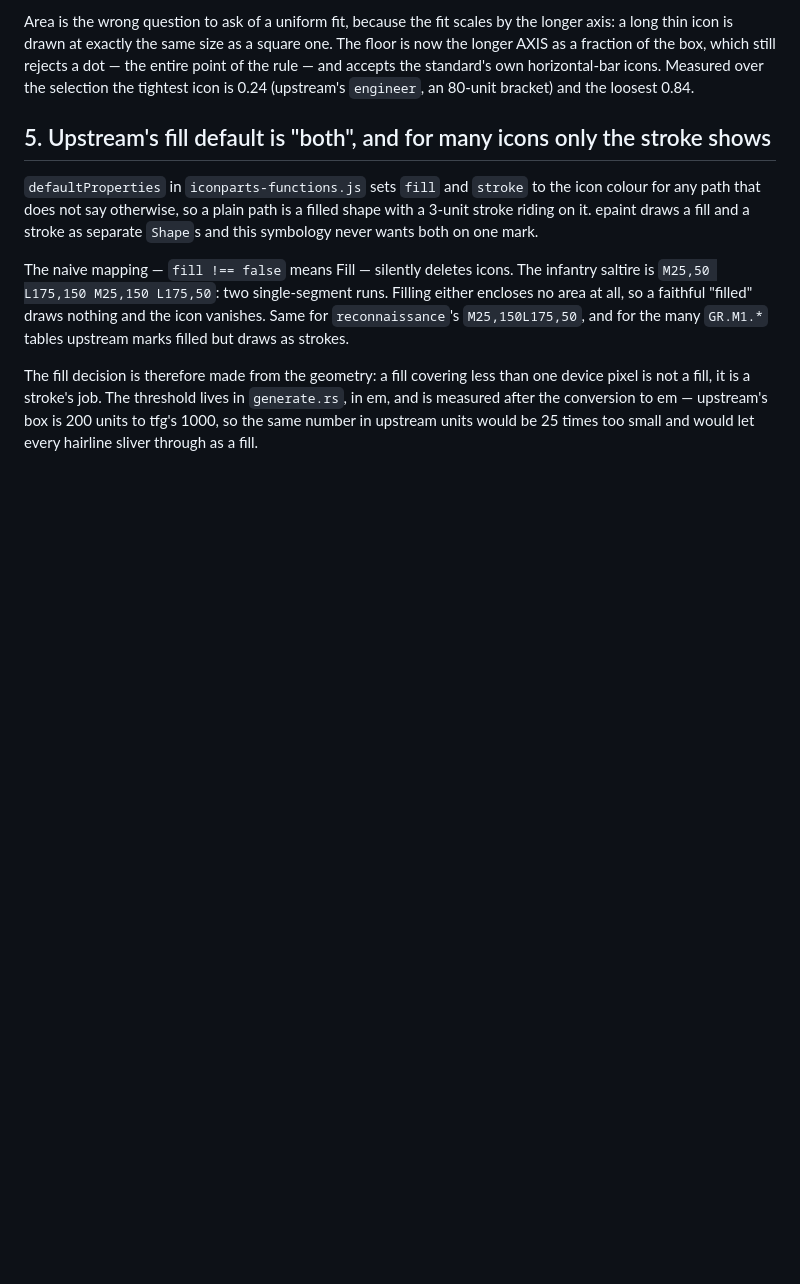
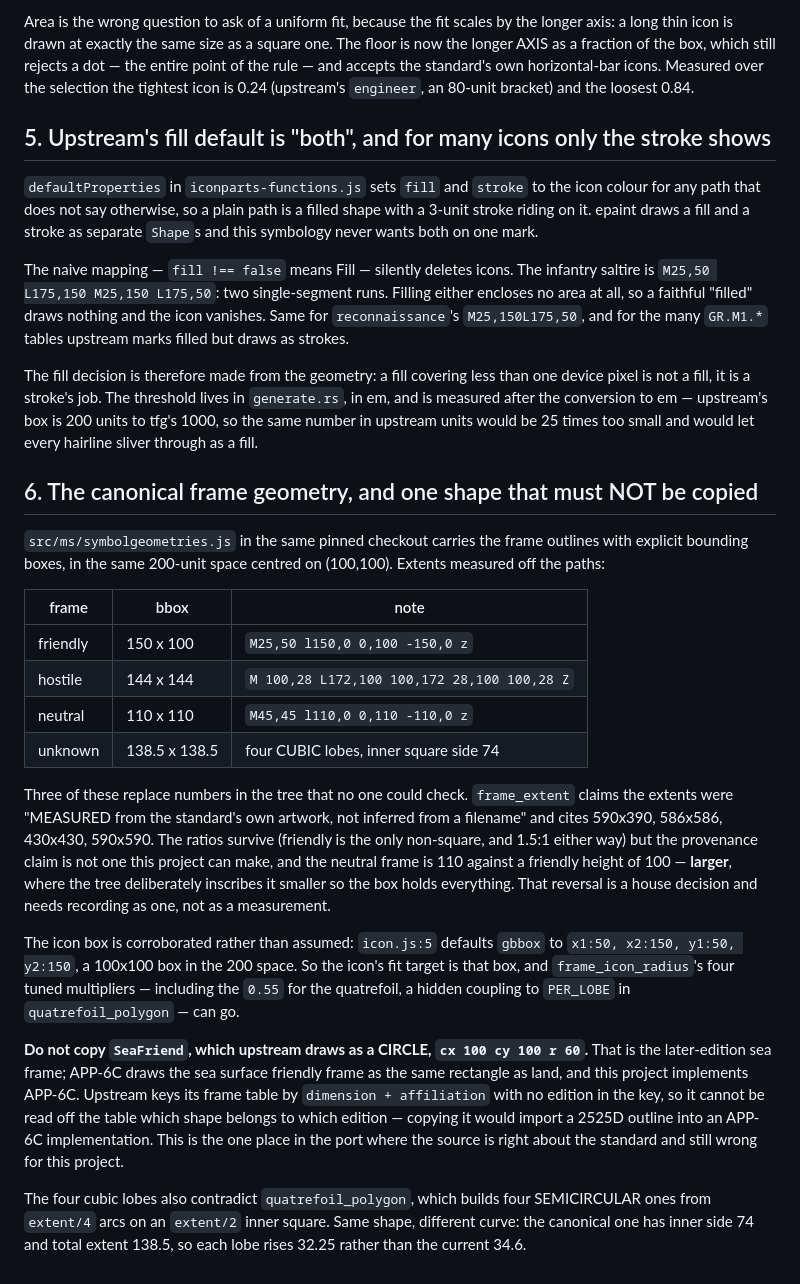
Before and after one commit to edwardmanhattan/tfg, a Markdown page: assets/symbology/FINDINGS.md, the part around the change. Drawn GitHub-style; blank space fills up the shorter version.

Commit message:
docs(symbology): record the canonical frame geometry, and the one shape not to copy
Unit 3's inputs, measured off the pinned upstream table rather than
asserted: friendly 150x100, hostile 144x144, neutral 110x110, unknown
138.5x138.5 in the 200-unit space, and the icon box corroborated by
icon.js:5 defaulting gbbox to a 100x100 box.

Also the hazard: upstream draws SeaFriend as a CIRCLE, which is the
later-edition sea frame. APP-6C draws it as the land rectangle, and
upstream keys its frame table with no edition in the key, so the table
cannot tell you which shape belongs to which edition. Copying it would
import a 2525D outline into an APP-6C implementation.

```diff
--- a/assets/symbology/FINDINGS.md
+++ b/assets/symbology/FINDINGS.md
@@ -92,3 +92,45 @@ than one device pixel is not a fill, it is a stroke's job. The threshold lives
 in `generate.rs`, in em, and is measured after the conversion to em — upstream's
 box is 200 units to tfg's 1000, so the same number in upstream units would be
 25 times too small and would let every hairline sliver through as a fill.
+
+## 6. The canonical frame geometry, and one shape that must NOT be copied
+
+`src/ms/symbolgeometries.js` in the same pinned checkout carries the frame
+outlines with explicit bounding boxes, in the same 200-unit space centred on
+(100,100). Extents measured off the paths:
+
+| frame | bbox | note |
+| --- | --- | --- |
+| friendly | 150 x 100 | `M25,50 l150,0 0,100 -150,0 z` |
+| hostile | 144 x 144 | `M 100,28 L172,100 100,172 28,100 100,28 Z` |
+| neutral | 110 x 110 | `M45,45 l110,0 0,110 -110,0 z` |
+| unknown | 138.5 x 138.5 | four CUBIC lobes, inner square side 74 |
+
+Three of these replace numbers in the tree that no one could check.
+`frame_extent` claims the extents were "MEASURED from the standard's own
+artwork, not inferred from a filename" and cites 590x390, 586x586, 430x430,
+590x590. The ratios survive (friendly is the only non-square, and 1.5:1 either
+way) but the provenance claim is not one this project can make, and the
+neutral frame is 110 against a friendly height of 100 — **larger**, where the
+tree deliberately inscribes it smaller so the box holds everything. That
+reversal is a house decision and needs recording as one, not as a measurement.
+
+The icon box is corroborated rather than assumed: `icon.js:5` defaults `gbbox`
+to `x1:50, x2:150, y1:50, y2:150`, a 100x100 box in the 200 space. So the
+icon's fit target is that box, and `frame_icon_radius`'s four tuned
+multipliers — including the `0.55` for the quatrefoil, a hidden coupling to
+`PER_LOBE` in `quatrefoil_polygon` — can go.
+
+**Do not copy `SeaFriend`, which upstream draws as a CIRCLE, `cx 100 cy 100
+r 60`.** That is the later-edition sea frame; APP-6C draws the sea surface
+friendly frame as the same rectangle as land, and this project implements
+APP-6C. Upstream keys its frame table by `dimension + affiliation` with no
+edition in the key, so it cannot be read off the table which shape belongs to
+which edition — copying it would import a 2525D outline into an APP-6C
+implementation. This is the one place in the port where the source is right
+about the standard and still wrong for this project.
+
+The four cubic lobes also contradict `quatrefoil_polygon`, which builds four
+SEMICIRCULAR ones from `extent/4` arcs on an `extent/2` inner square. Same
+shape, different curve: the canonical one has inner side 74 and total extent
+138.5, so each lobe rises 32.25 rather than the current 34.6.
```
